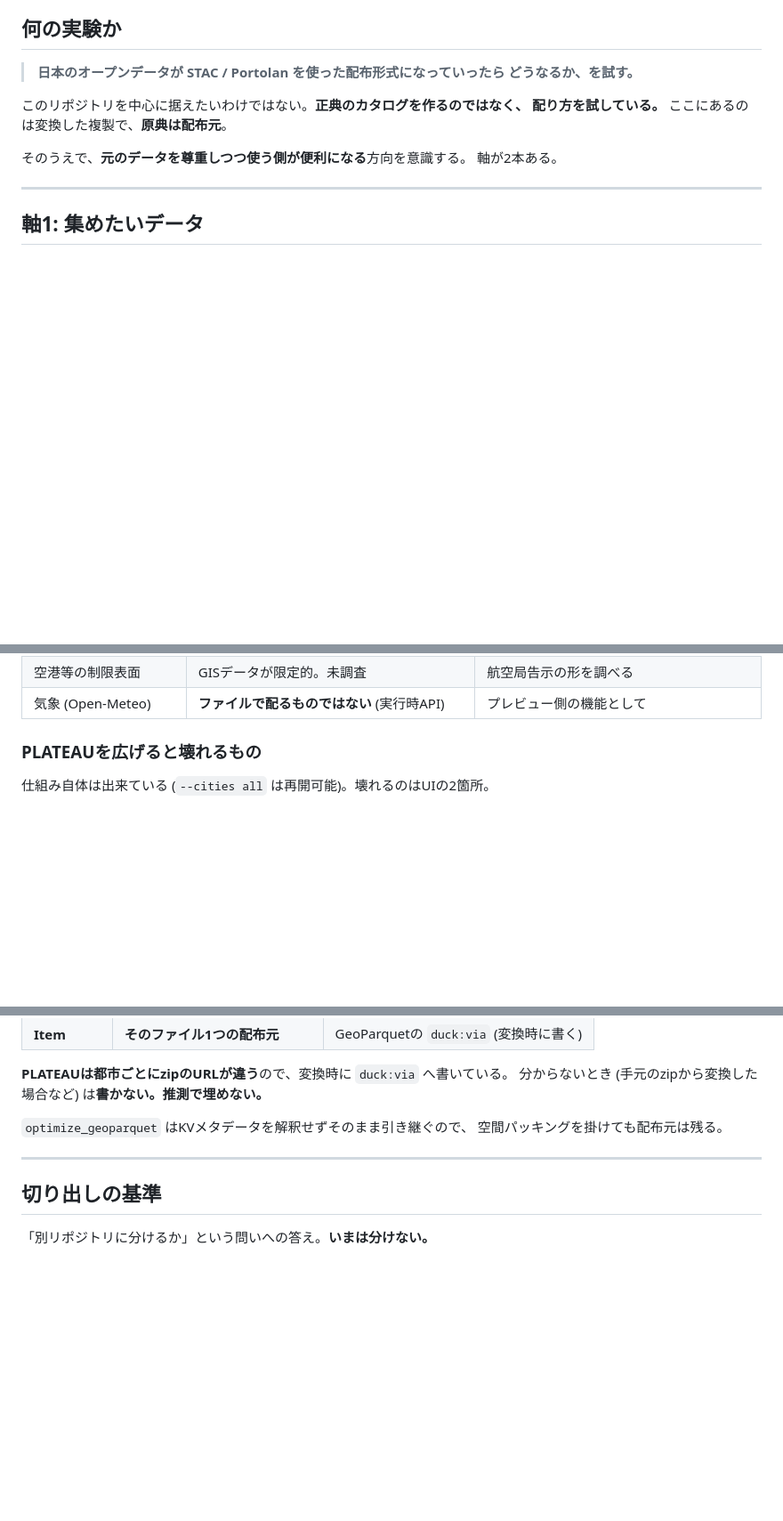
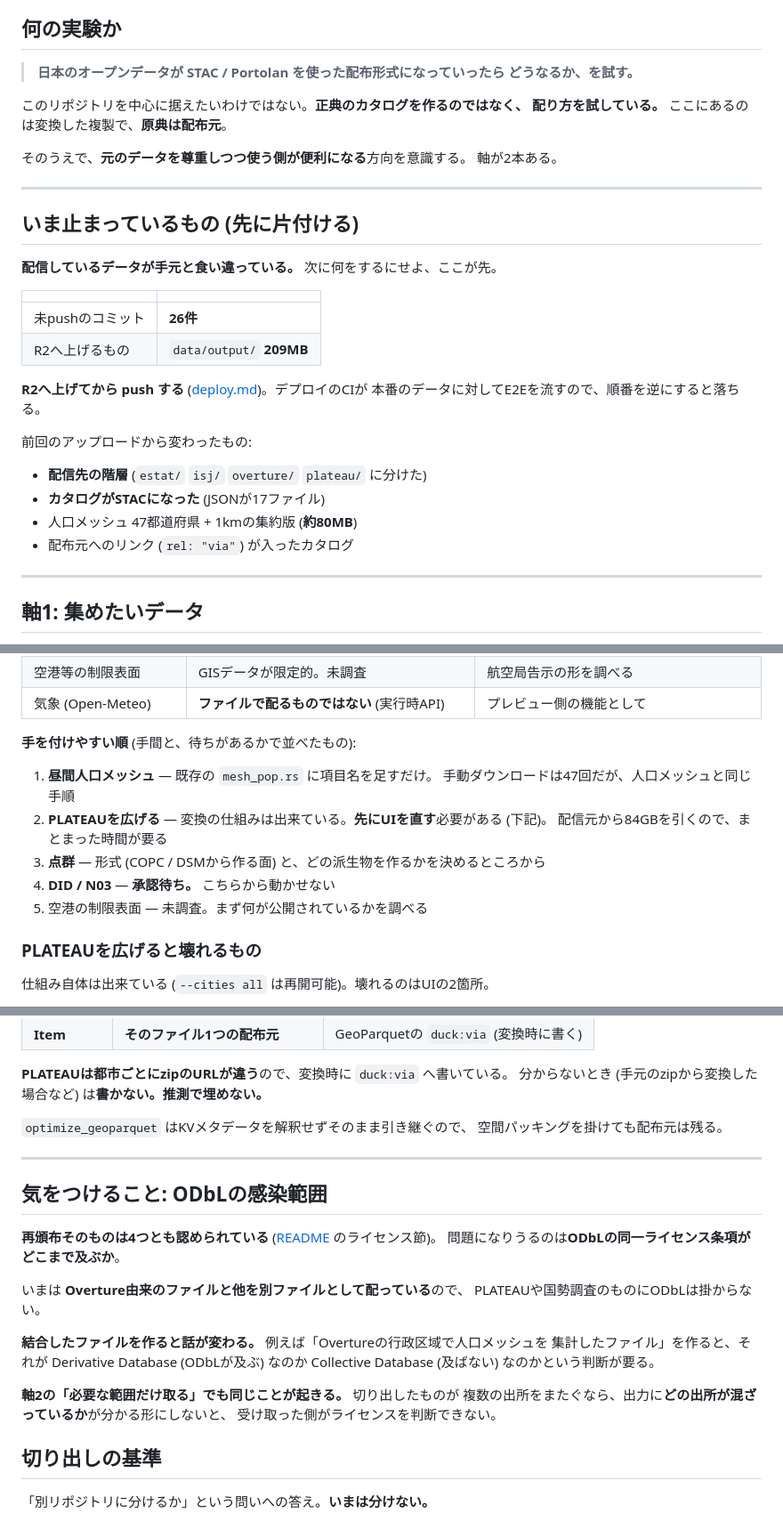
Before and after one commit to Strorkis/duck-geocoder, a Markdown page: docs/roadmap.md, 3 parts joined by grey strips. Shown at 89% size. GitHub-like rendering; blank space fills up the shorter version.

Commit message:
docs: 積み残しを roadmap に集約し、着手順とODbLの注意を足す
contextを畳む前の整理。散っていたものを roadmap に寄せた。

先頭に「いま止まっているもの」を置いた。未pushが26件、R2へ上げるのが209MBで、
配信しているデータが手元と食い違っている。次に何をするにせよここが先なので、
一覧の中ではなく冒頭に出す。R2へ上げてからpushする順序も書いた
(デプロイCIが本番データにE2Eを流すため、逆にすると落ちる)。

軸1に「手を付けやすい順」を足した。手間と、こちらから動かせるかで並べてある。
昼間人口メッシュが最初なのは、既存の mesh_pop.rs に項目名を足すだけで済むため。
DIDとN03は承認待ちなので下にある。

ODbLの感染範囲を書いた。再頒布そのものは4つとも認められているが、いまは
Overture由来を別ファイルとして配っているから他に及んでいないだけで、結合した
ファイルを作ると Derivative Database か Collective Database かの判断が要る。
軸2の「必要な範囲だけ取る」でも、切り出しが複数の出所をまたぐなら、受け取った側が
ライセンスを判断できる形にする必要がある。先に踏みそうな落とし穴なので残す。

Co-Authored-By: Claude Opus 5 <noreply@anthropic.com>

```diff
--- a/docs/roadmap.md
+++ b/docs/roadmap.md
@@ -14,6 +14,27 @@
 
 そのうえで、**元のデータを尊重しつつ使う側が便利になる**方向を意識する。
 軸が2本ある。
+
+---
+
+## いま止まっているもの (先に片付ける)
+
+**配信しているデータが手元と食い違っている。** 次に何をするにせよ、ここが先。
+
+| | |
+| --- | --- |
+| 未pushのコミット | **26件** |
+| R2へ上げるもの | `data/output/` **209MB** |
+
+**R2へ上げてから push する** ([deploy.md](deploy.md))。デプロイのCIが
+本番のデータに対してE2Eを流すので、順番を逆にすると落ちる。
+
+前回のアップロードから変わったもの:
+
+- **配信先の階層** (`estat/` `isj/` `overture/` `plateau/` に分けた)
+- **カタログがSTACになった** (JSONが17ファイル)
+- 人口メッシュ 47都道府県 + 1kmの集約版 (**約80MB**)
+- 配布元へのリンク (`rel: "via"`) が入ったカタログ
 
 ---
 
@@ -34,6 +55,16 @@
 | 全国の障害物 (PLATEAU外) | 30m DSMは市街地で建物1棟が均される | 精度の割り切りを決める |
 | 空港等の制限表面 | GISデータが限定的。未調査 | 航空局告示の形を調べる |
 | 気象 (Open-Meteo) | **ファイルで配るものではない** (実行時API) | プレビュー側の機能として |
+
+**手を付けやすい順** (手間と、待ちがあるかで並べたもの):
+
+1. **昼間人口メッシュ** — 既存の `mesh_pop.rs` に項目名を足すだけ。
+   手動ダウンロードは47回だが、人口メッシュと同じ手順
+2. **PLATEAUを広げる** — 変換の仕組みは出来ている。**先にUIを直す**必要がある (下記)。
+   配信元から84GBを引くので、まとまった時間が要る
+3. **点群** — 形式 (COPC / DSMから作る面) と、どの派生物を作るかを決めるところから
+4. **DID / N03** — **承認待ち。** こちらから動かせない
+5. 空港の制限表面 — 未調査。まず何が公開されているかを調べる
 
 ### PLATEAUを広げると壊れるもの
 
@@ -82,6 +113,22 @@ STACの **`rel: "via"`** は仕様上「**このEntityが作られる元にな
 
 ---
 
+## 気をつけること: ODbLの感染範囲
+
+**再頒布そのものは4つとも認められている** ([README](../README.md) のライセンス節)。
+問題になりうるのは**ODbLの同一ライセンス条項がどこまで及ぶか**。
+
+いまは **Overture由来のファイルと他を別ファイルとして配っている**ので、
+PLATEAUや国勢調査のものにODbLは掛からない。
+
+**結合したファイルを作ると話が変わる。** 例えば「Overtureの行政区域で人口メッシュを
+集計したファイル」を作ると、それが Derivative Database (ODbLが及ぶ) なのか
+Collective Database (及ばない) なのかという判断が要る。
+
+**軸2の「必要な範囲だけ取る」でも同じことが起きる。** 切り出したものが
+複数の出所をまたぐなら、出力に**どの出所が混ざっているか**が分かる形にしないと、
+受け取った側がライセンスを判断できない。
+
 ## 切り出しの基準
 
 「別リポジトリに分けるか」という問いへの答え。**いまは分けない。**
```
